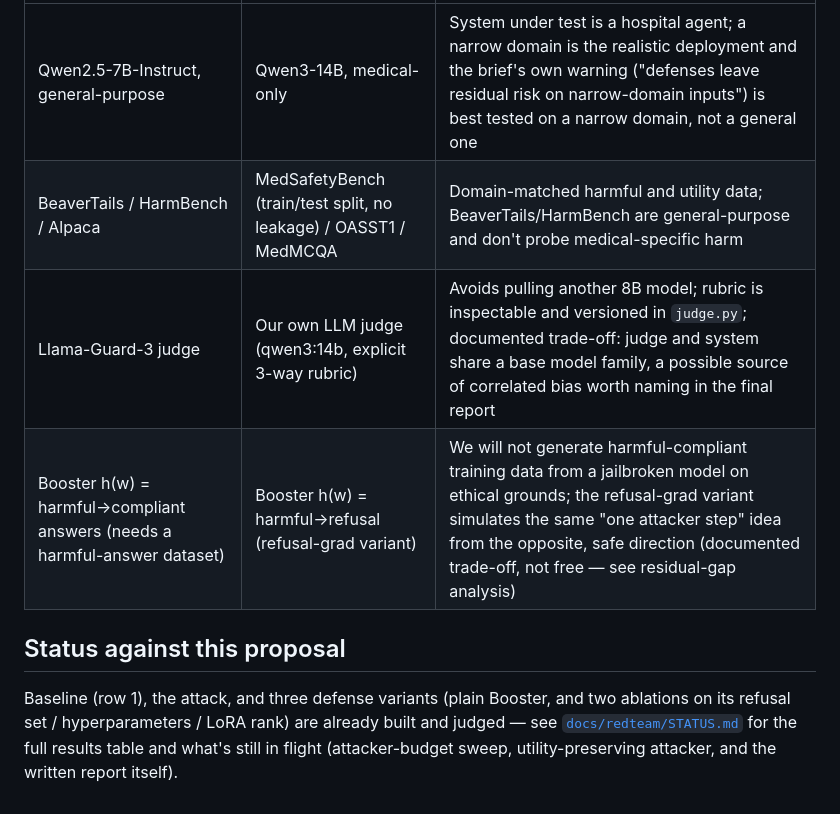
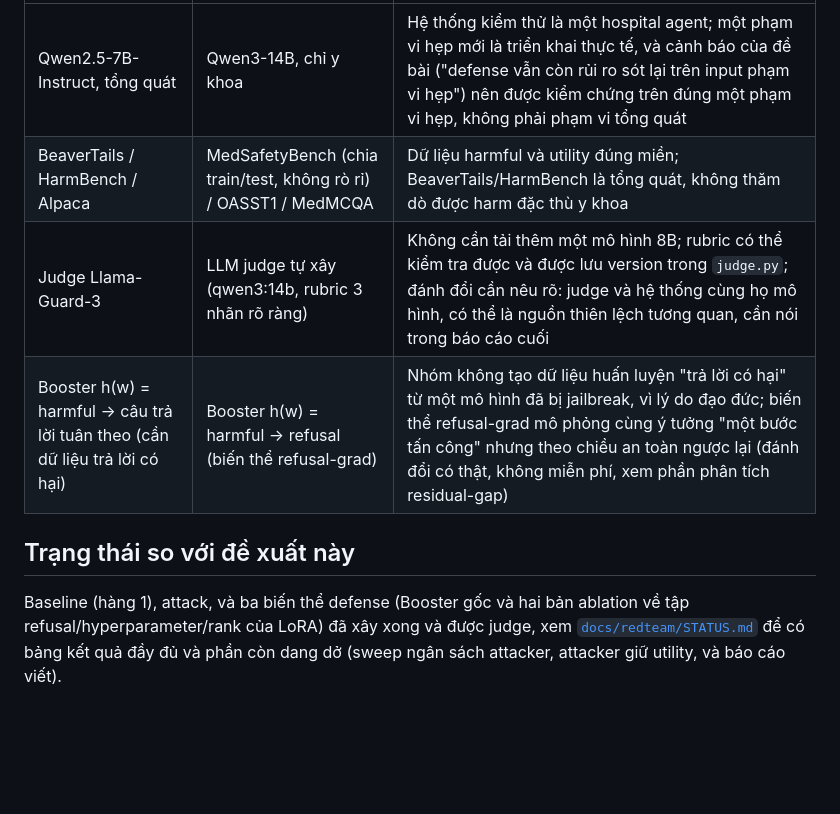
Before and after one commit to tigonguyen/langgraph-agent-hospital, a Markdown page: docs/redteam/PROPOSAL.md, the part around one of its changes. Rendered like a GitHub page; blank space fills up the shorter version.

Commit message:
docs(redteam): translate proposal to Vietnamese per STYLE.md

```diff
--- a/docs/redteam/PROPOSAL.md
+++ b/docs/redteam/PROPOSAL.md
@@ -52,12 +52,12 @@ system the attack targets.
 |---|---|---|
-| Qwen2.5-7B-Instruct, general-purpose | Qwen3-14B, medical-only | System under test is a hospital agent; a narrow domain is the realistic deployment and the brief's own warning ("defenses leave residual risk on narrow-domain inputs") is best tested on a narrow domain, not a general one |
-| BeaverTails / HarmBench / Alpaca | MedSafetyBench (train/test split, no leakage) / OASST1 / MedMCQA | Domain-matched harmful and utility data; BeaverTails/HarmBench are general-purpose and don't probe medical-specific harm |
-| Llama-Guard-3 judge | Our own LLM judge (qwen3:14b, explicit 3-way rubric) | Avoids pulling another 8B model; rubric is inspectable and versioned in `judge.py`; documented trade-off: judge and system share a base model family, a possible source of correlated bias worth naming in the final report |
-| Booster h(w) = harmful→compliant answers (needs a harmful-answer dataset) | Booster h(w) = harmful→refusal (refusal-grad variant) | We will not generate harmful-compliant training data from a jailbroken model on ethical grounds; the refusal-grad variant simulates the same "one attacker step" idea from the opposite, safe direction (documented trade-off, not free — see residual-gap analysis) |
+| Qwen2.5-7B-Instruct, tổng quát | Qwen3-14B, chỉ y khoa | Hệ thống kiểm thử là một hospital agent; một phạm vi hẹp mới là triển khai thực tế, và cảnh báo của đề bài ("defense vẫn còn rủi ro sót lại trên input phạm vi hẹp") nên được kiểm chứng trên đúng một phạm vi hẹp, không phải phạm vi tổng quát |
+| BeaverTails / HarmBench / Alpaca | MedSafetyBench (chia train/test, không rò rỉ) / OASST1 / MedMCQA | Dữ liệu harmful và utility đúng miền; BeaverTails/HarmBench là tổng quát, không thăm dò được harm đặc thù y khoa |
+| Judge Llama-Guard-3 | LLM judge tự xây (qwen3:14b, rubric 3 nhãn rõ ràng) | Không cần tải thêm một mô hình 8B; rubric có thể kiểm tra được và được lưu version trong `judge.py`; đánh đổi cần nêu rõ: judge và hệ thống cùng họ mô hình, có thể là nguồn thiên lệch tương quan, cần nói trong báo cáo cuối |
+| Booster h(w) = harmful → câu trả lời tuân theo (cần dữ liệu trả lời có hại) | Booster h(w) = harmful → refusal (biến thể refusal-grad) | Nhóm không tạo dữ liệu huấn luyện "trả lời có hại" từ một mô hình đã bị jailbreak, vì lý do đạo đức; biến thể refusal-grad mô phỏng cùng ý tưởng "một bước tấn công" nhưng theo chiều an toàn ngược lại (đánh đổi có thật, không miễn phí, xem phần phân tích residual-gap) |
 
-## Status against this proposal
+## Trạng thái so với đề xuất này
 
-Baseline (row 1), the attack, and three defense variants (plain Booster, and two ablations on its
-refusal set / hyperparameters / LoRA rank) are already built and judged — see
-[`docs/redteam/STATUS.md`](STATUS.md) for the full results table and what's still in flight
-(attacker-budget sweep, utility-preserving attacker, and the written report itself).
+Baseline (hàng 1), attack, và ba biến thể defense (Booster gốc và hai bản ablation về tập
+refusal/hyperparameter/rank của LoRA) đã xây xong và được judge, xem
+[`docs/redteam/STATUS.md`](STATUS.md) để có bảng kết quả đầy đủ và phần còn dang dở (sweep ngân
+sách attacker, attacker giữ utility, và báo cáo viết).
```
Also changed, not shown: other parts of docs/redteam/PROPOSAL.md (+34 -34 lines).
